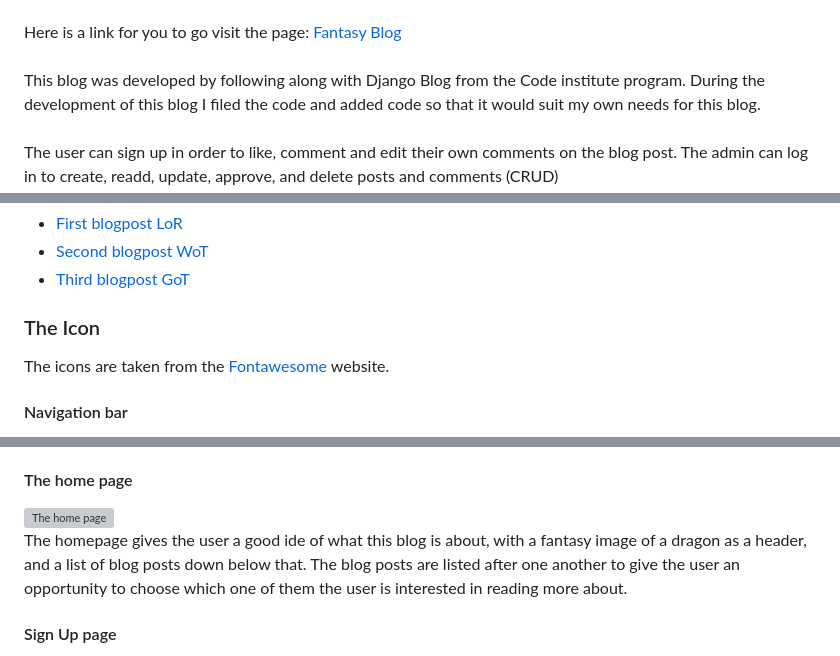
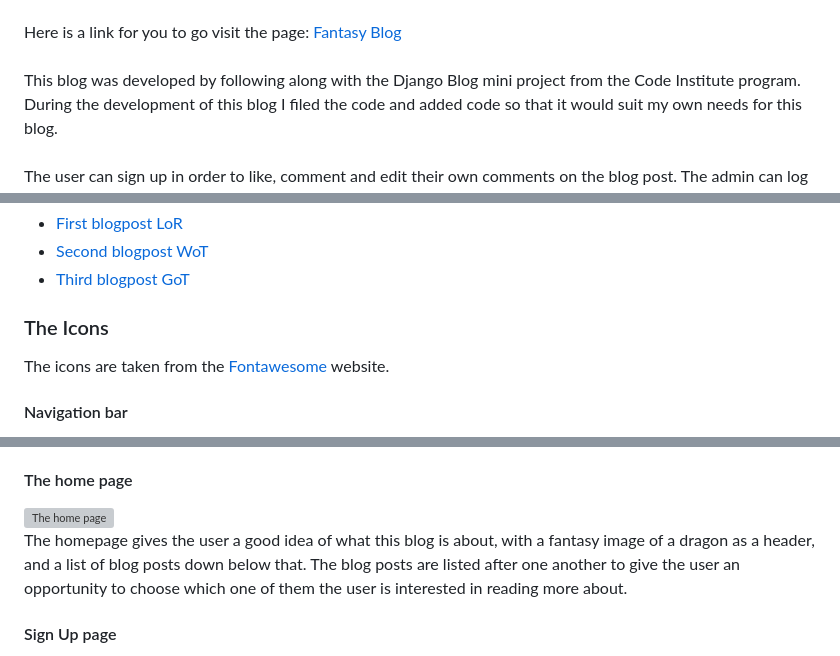
Before and after one commit to MiswaQ/FantasyBlog, a Markdown page: README.md, 3 parts joined by grey strips. Drawn GitHub-style; grey boxes are pictures that could not be loaded.

```diff
--- a/README.md
+++ b/README.md
@@ -12,7 +12,7 @@ commenting posting and show love by liking.
 Here is a link for you to go visit the page: [Fantasy Blog](https://fantasyblog-cae828f12eb7.herokuapp.com/)
 <br>
 <br>
-This blog was developed by following along with Django Blog from the Code institute program.
+This blog was developed by following along with the Django Blog mini project from the Code Institute program.
 During the development of this blog I filed the code and added code so that
 it would suit my own needs for this blog.
 <br>
@@ -77,7 +73,7 @@ The images on teh blog are found in different pages:
 - [Second blogpost WoT ](https://www.sensacine.com/noticias/series/noticia-18580125/)
 - [Third blogpost GoT ](https://sm.ign.com/ign_nordic/gallery/g/game-of-th/game-of-thrones-house-of-the-dragon-cast_6fw2.jpg)
 
-### The Icon
+### The Icons
 The icons are taken from the [Fontawesome](https://fontawesome.com/) website.
 
 #### Navigation bar
@@ -98,7 +94,7 @@ The footer is at the bottom of every page, giving the user information about who
 #### The home page
 ![The home page](https://res.cloudinary.com/miswaq/image/upload/v1708790585/Fantasy/The_homepage_pm3vol.png)
 <br>
-The homepage gives the user a good ide of what this blog is about, with a fantasy image of a dragon as a header, and a list of blog posts down below that. The blog posts are listed after one another to give the user an opportunity to choose which one of them the user is interested in reading more about.
+The homepage gives the user a good idea of what this blog is about, with a fantasy image of a dragon as a header, and a list of blog posts down below that. The blog posts are listed after one another to give the user an opportunity to choose which one of them the user is interested in reading more about.
 
 #### Sign Up page
 ![Sign Up page](https://res.cloudinary.com/miswaq/image/upload/v1708863863/Fantasy/Sign_Up_page_aq4hag.png)
```
Also changed, not shown: other parts of README.md (+4 -7 lines).
